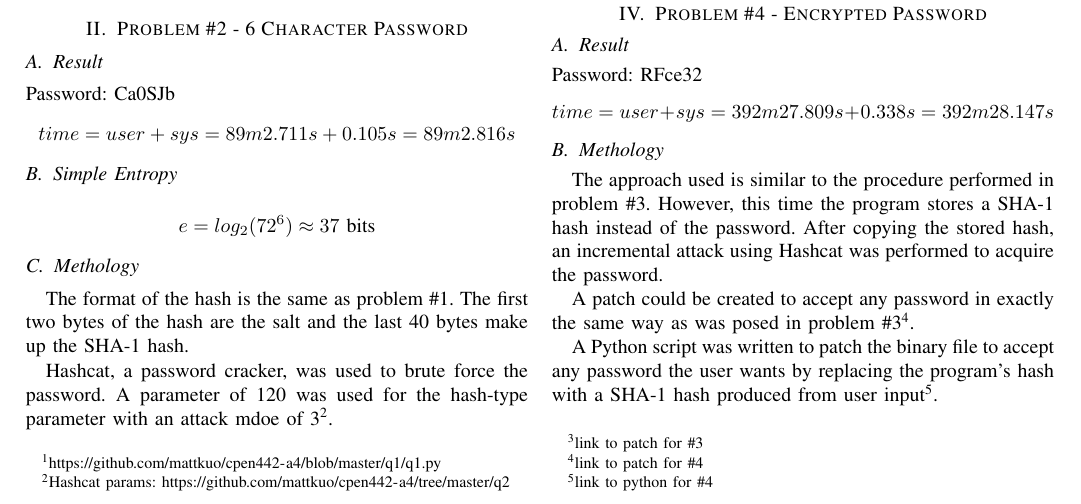
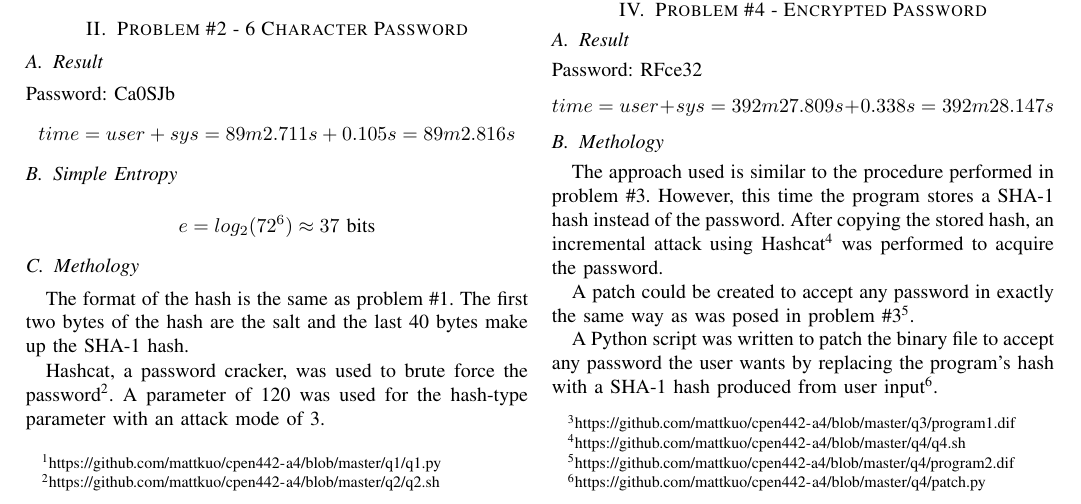
Before and after one commit to mattkuo/cpen442-a4, a LaTeX paper (a4.tex): part of the page, cut so that both start at the same text. Compiled offline with pdfLaTeX.

Commit message:
updated links

```diff
--- a/a4.tex
+++ b/a4.tex
@@ -237,10 +237,10 @@ to acquire runtime length information. From this, the \texttt{user} and
 The format of the hash is the same as problem \#1. The first two bytes of the
 hash are the salt and the last 40 bytes make up the SHA-1 hash.
 
-Hashcat, a password cracker, was used to brute force the password. A parameter
-of 120 was used for the hash-type parameter with an attack mdoe of
-3\footnote{Hashcat params:
-\url{https://github.com/mattkuo/cpen442-a4/tree/master/q2}}.
+Hashcat, a password cracker, was used to brute force the
+password\footnote{\url{https://github.com/mattkuo/cpen442-a4/blob/master/q2/q2.sh}}.
+A parameter of 120 was used for the hash-type parameter with an attack mode of
+3.
 
 \section{Problem \#3 - Plaintext Password}
 \subsection{Result}
@@ -262,8 +262,8 @@ from. The hex bytes were then translated to ASCII characters.
 
 If a password is incorrect, a jump instruction causes the program to display the
 access denied section of the program. Thus to make the program accept any
-password, one could just \texttt{nop} this jump instruction\footnote{link to
-patch for \#3}.
+password, one could just \texttt{nop} this jump
+instruction\footnote{\url{https://github.com/mattkuo/cpen442-a4/blob/master/q3/program1.dif}}.
 
 \section{Problem \#4 - Encrypted Password}
 \subsection{Result}
@@ -273,16 +273,18 @@ patch for \#3}.
   \end{displaymath}
 
 \subsection{Methology}
+
 The approach used is similar to the procedure performed in problem \#3. However,
 this time the program stores a SHA-1 hash instead of the password. After copying
-the stored hash, an incremental attack using Hashcat was performed to acquire
-the password.
+the stored hash, an incremental attack using
+Hashcat\footnote{\url{https://github.com/mattkuo/cpen442-a4/blob/master/q4/q4.sh}}
+was performed to acquire the password.
 
 A patch could be created to accept any password in exactly the same way as was
-posed in problem \#3\footnote{link to patch for \#4}.
+posed in problem \#3\footnote{https://github.com/mattkuo/cpen442-a4/blob/master/q4/program2.dif}.
 
 A Python script was written to patch the binary file to accept any password the
 user wants by replacing the program's hash with a SHA-1 hash produced from user
-input\footnote{link to python for \#4}.
+input\footnote{\url{https://github.com/mattkuo/cpen442-a4/blob/master/q4/patch.py}}.
 
 \end{document}
```
